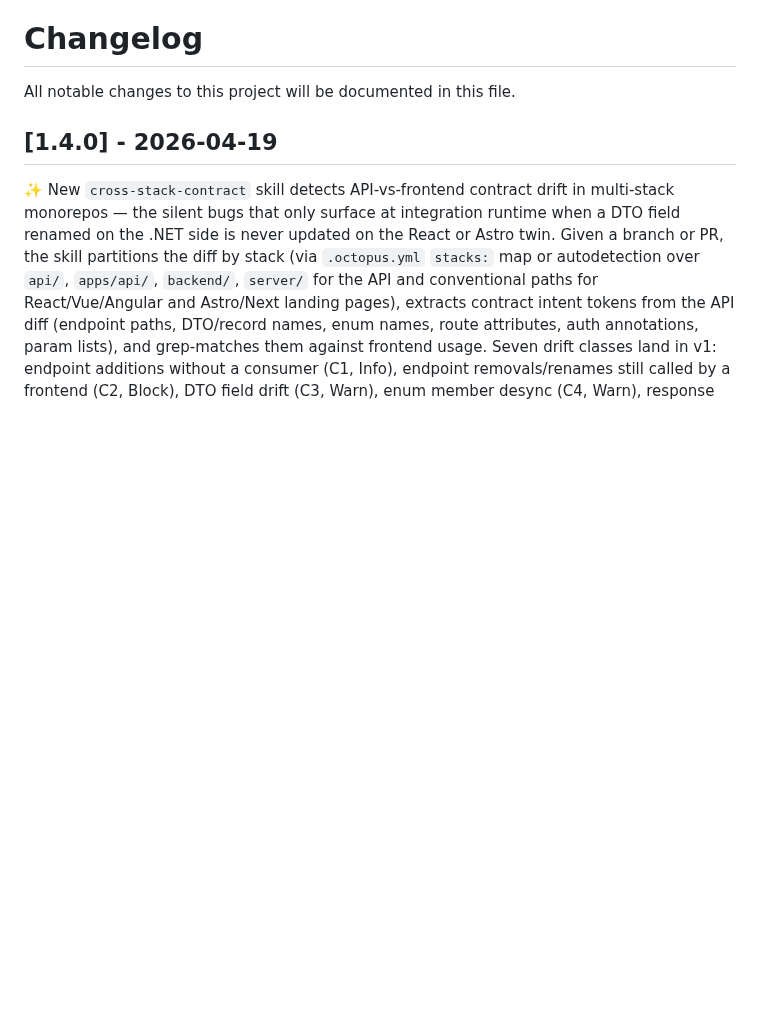
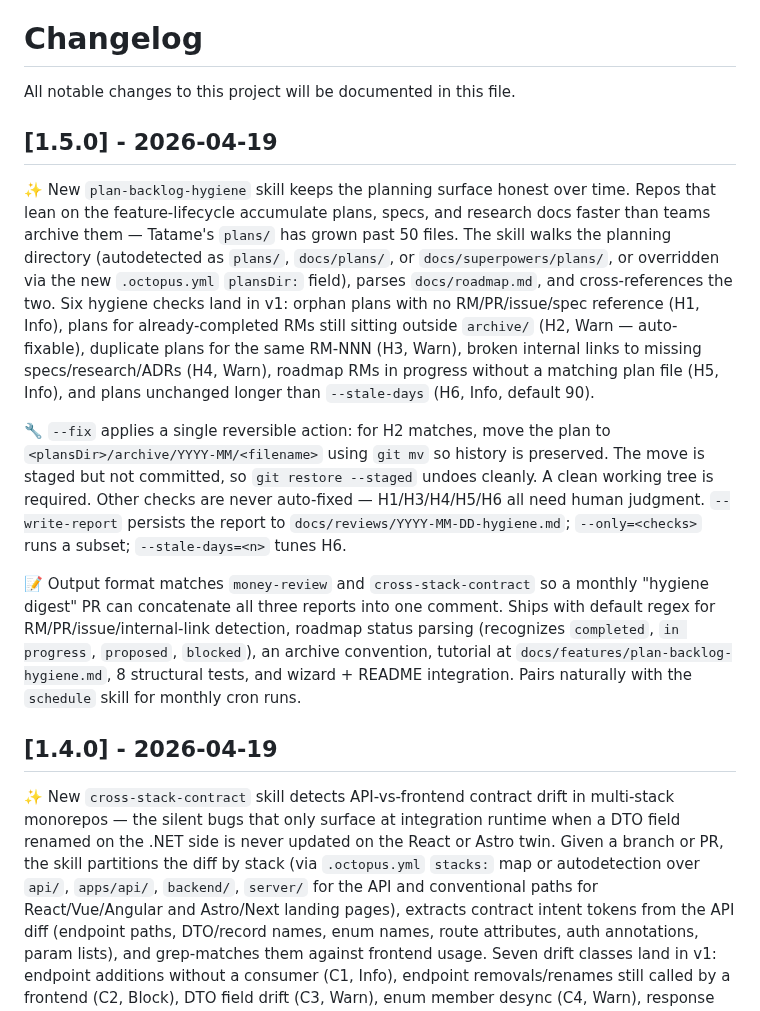
Before and after one commit to leocosta/octopus, a Markdown page: CHANGELOG.md, the part around the change. GitHub-like rendering; blank space fills up the shorter version.

Commit message:
chore(release): v1.5.0

```diff
--- a/CHANGELOG.md
+++ b/CHANGELOG.md
@@ -1,6 +1,14 @@
 # Changelog
 
 All notable changes to this project will be documented in this file.
+
+## [1.5.0] - 2026-04-19
+
+✨ New `plan-backlog-hygiene` skill keeps the planning surface honest over time. Repos that lean on the feature-lifecycle accumulate plans, specs, and research docs faster than teams archive them — Tatame's `plans/` has grown past 50 files. The skill walks the planning directory (autodetected as `plans/`, `docs/plans/`, or `docs/superpowers/plans/`, or overridden via the new `.octopus.yml` `plansDir:` field), parses `docs/roadmap.md`, and cross-references the two. Six hygiene checks land in v1: orphan plans with no RM/PR/issue/spec reference (H1, Info), plans for already-completed RMs still sitting outside `archive/` (H2, Warn — auto-fixable), duplicate plans for the same RM-NNN (H3, Warn), broken internal links to missing specs/research/ADRs (H4, Warn), roadmap RMs in progress without a matching plan file (H5, Info), and plans unchanged longer than `--stale-days` (H6, Info, default 90).
+
+🔧 `--fix` applies a single reversible action: for H2 matches, move the plan to `<plansDir>/archive/YYYY-MM/<filename>` using `git mv` so history is preserved. The move is staged but not committed, so `git restore --staged` undoes cleanly. A clean working tree is required. Other checks are never auto-fixed — H1/H3/H4/H5/H6 all need human judgment. `--write-report` persists the report to `docs/reviews/YYYY-MM-DD-hygiene.md`; `--only=<checks>` runs a subset; `--stale-days=<n>` tunes H6.
+
+📝 Output format matches `money-review` and `cross-stack-contract` so a monthly "hygiene digest" PR can concatenate all three reports into one comment. Ships with default regex for RM/PR/issue/internal-link detection, roadmap status parsing (recognizes `completed`, `in progress`, `proposed`, `blocked`), an archive convention, tutorial at `docs/features/plan-backlog-hygiene.md`, 8 structural tests, and wizard + README integration. Pairs naturally with the `schedule` skill for monthly cron runs.
 
 ## [1.4.0] - 2026-04-19
 
```
Also changed, not shown: 1 other file.
